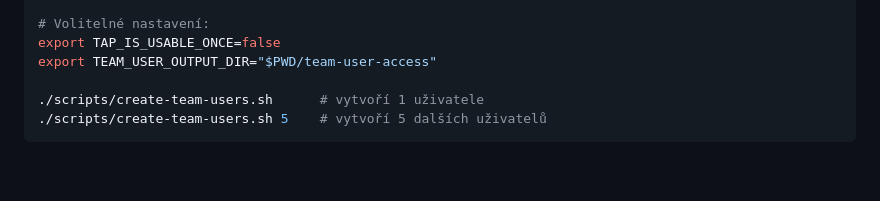
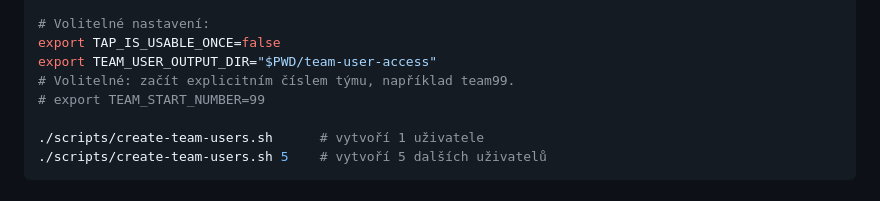
Before and after one commit to michalmar/rakathon-env, a Markdown page: infra/rakathon-env/README.md, the part around the change. Drawn GitHub-style; blank space fills up the shorter version.

```diff
--- a/infra/rakathon-env/README.md
+++ b/infra/rakathon-env/README.md
@@ -204,6 +204,8 @@ export TAP_END_DATETIME="$(format_utc_epoch "${tap_end_epoch}")"
 # Volitelné nastavení:
 export TAP_IS_USABLE_ONCE=false
 export TEAM_USER_OUTPUT_DIR="$PWD/team-user-access"
+# Volitelné: začít explicitním číslem týmu, například team99.
+# export TEAM_START_NUMBER=99
 
 ./scripts/create-team-users.sh      # vytvoří 1 uživatele
 ./scripts/create-team-users.sh 5    # vytvoří 5 dalších uživatelů
```
Also changed, not shown: docs/newcomer-guide.md (+82 -68 lines), docs/assets/images/participant-portal-qr.png, docs/assets/images/team-access-card-example.png (added), 7 other files.
